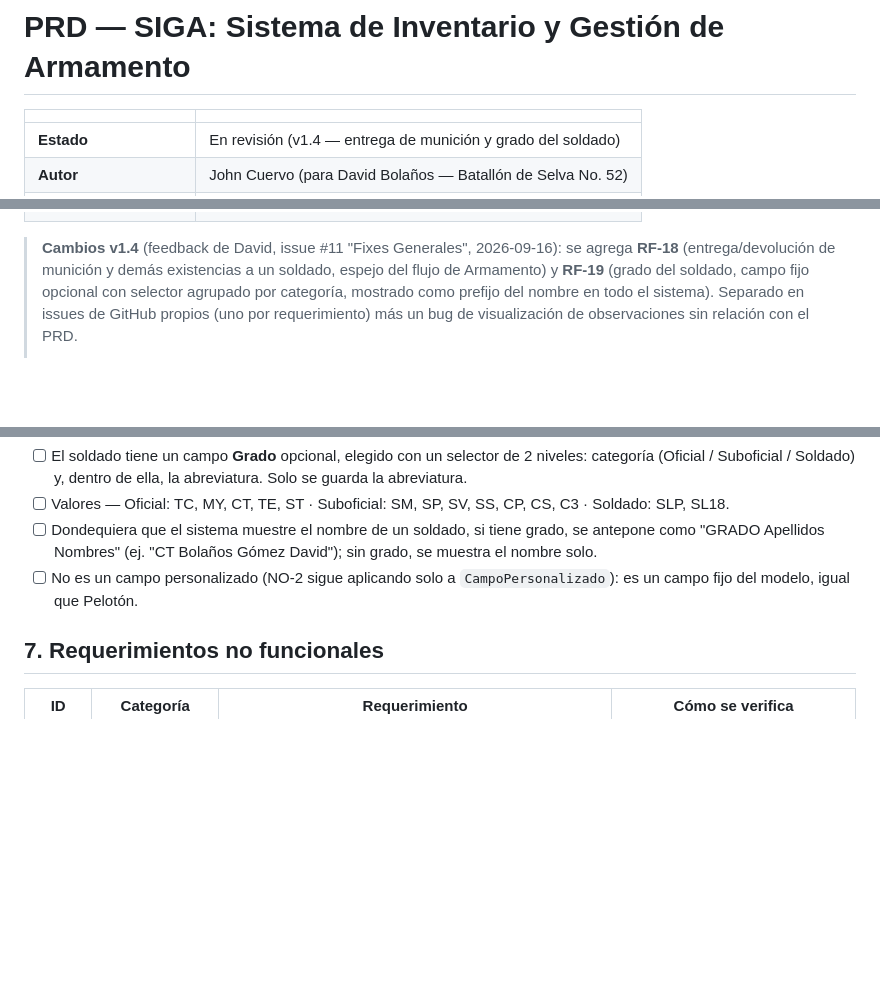
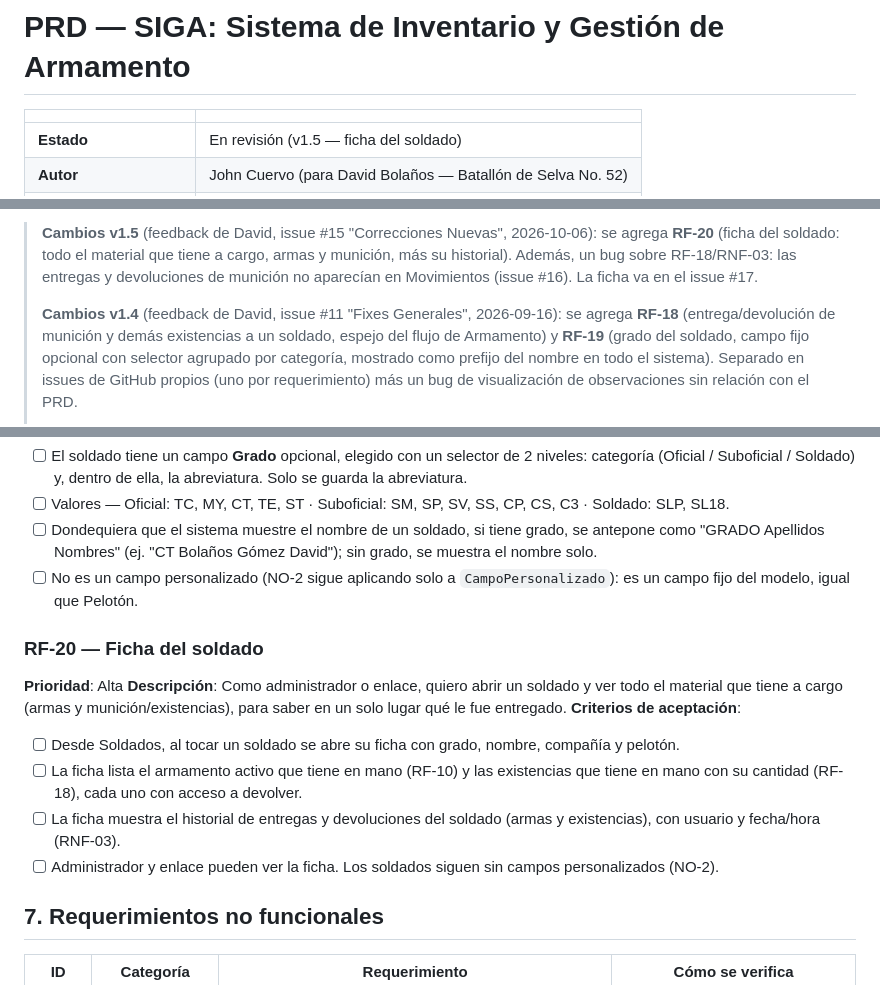
Before and after one commit to Jhond521/MilitaryInventory, a Markdown page: military-inventory-scaffold/docs/PRD.md, 3 parts joined by grey strips. Rendered like a GitHub page; blank space fills up the shorter version.

```diff
--- a/military-inventory-scaffold/docs/PRD.md
+++ b/military-inventory-scaffold/docs/PRD.md
@@ -2,5 +2,5 @@
 
 | | |
 |---|---|
-| **Estado** | En revisión (v1.4 — entrega de munición y grado del soldado) |
+| **Estado** | En revisión (v1.5 — ficha del soldado) |
 | **Autor** | John Cuervo (para David Bolaños — Batallón de Selva No. 52) |
@@ -9,4 +9,10 @@
 
+> **Cambios v1.5** (feedback de David, issue #15 "Correcciones Nuevas", 2026-10-06):
+> se agrega **RF-20** (ficha del soldado: todo el material que tiene a cargo,
+> armas y munición, más su historial). Además, un bug sobre RF-18/RNF-03: las
+> entregas y devoluciones de munición no aparecían en Movimientos (issue #16).
+> La ficha va en el issue #17.
+>
 > **Cambios v1.4** (feedback de David, issue #11 "Fixes Generales", 2026-09-16):
 > se agrega **RF-18** (entrega/devolución de munición y demás existencias a un
 > soldado, espejo del flujo de Armamento) y **RF-19** (grado del soldado, campo
@@ -312,6 +318,23 @@ cada soldado, para identificarlo correctamente en todo el sistema.
 - [ ] No es un campo personalizado (NO-2 sigue aplicando solo a
   `CampoPersonalizado`): es un campo fijo del modelo, igual que Pelotón.
 
+### RF-20 — Ficha del soldado
+**Prioridad**: Alta
+**Descripción**: Como administrador o enlace, quiero abrir un soldado y ver
+todo el material que tiene a cargo (armas y munición/existencias), para saber
+en un solo lugar qué le fue entregado.
+**Criterios de aceptación**:
+
+- [ ] Desde Soldados, al tocar un soldado se abre su ficha con grado, nombre,
+  compañía y pelotón.
+- [ ] La ficha lista el armamento activo que tiene en mano (RF-10) y las
+  existencias que tiene en mano con su cantidad (RF-18), cada uno con acceso a
+  devolver.
+- [ ] La ficha muestra el historial de entregas y devoluciones del soldado
+  (armas y existencias), con usuario y fecha/hora (RNF-03).
+- [ ] Administrador y enlace pueden ver la ficha. Los soldados siguen sin
+  campos personalizados (NO-2).
+
 ## 7. Requerimientos no funcionales
 
 | ID | Categoría | Requerimiento | Cómo se verifica |
```
Also changed, not shown: other parts of military-inventory-scaffold/docs/PRD.md (+3 -3 lines), .claude/kanban.md (+12 -3 lines), military-inventory-scaffold/docs/backlog.md (+6 -0 lines).
